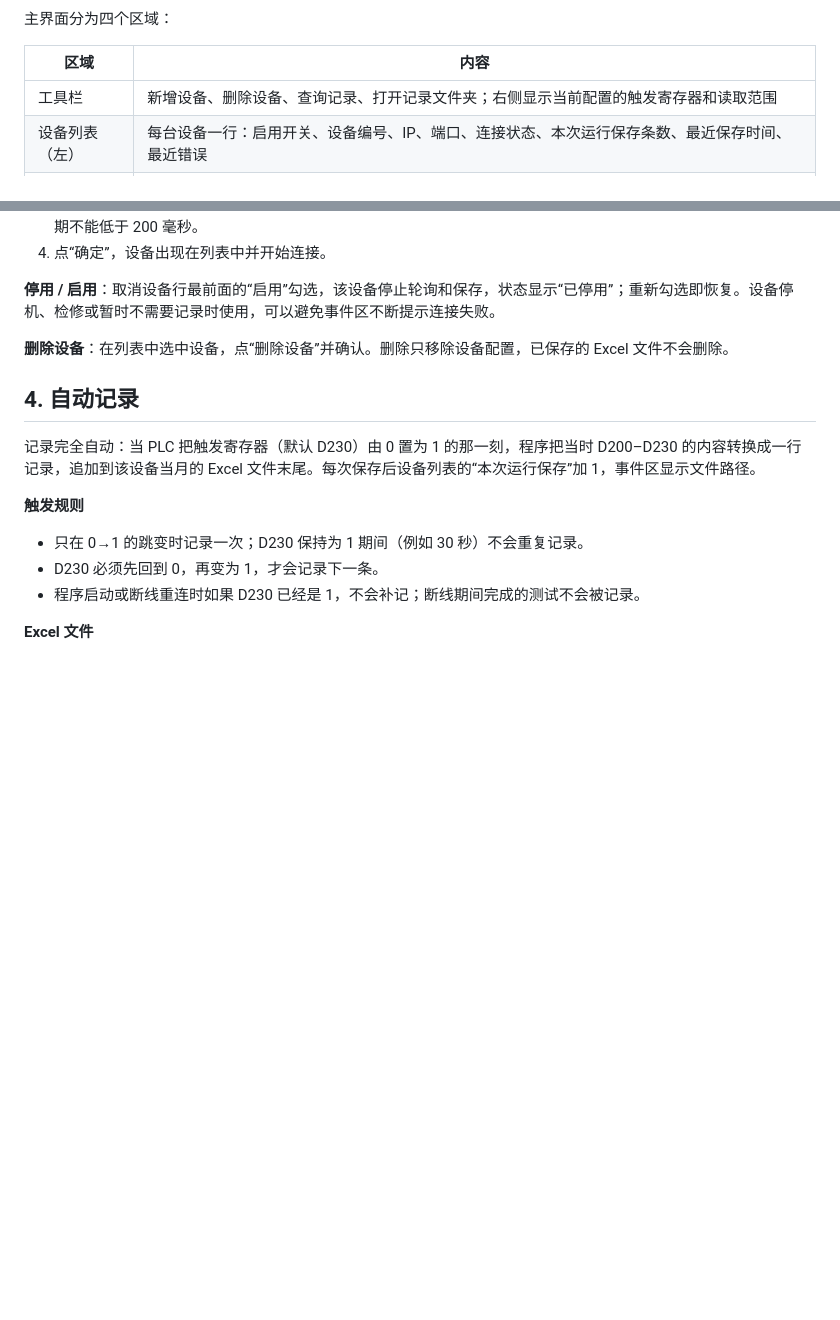
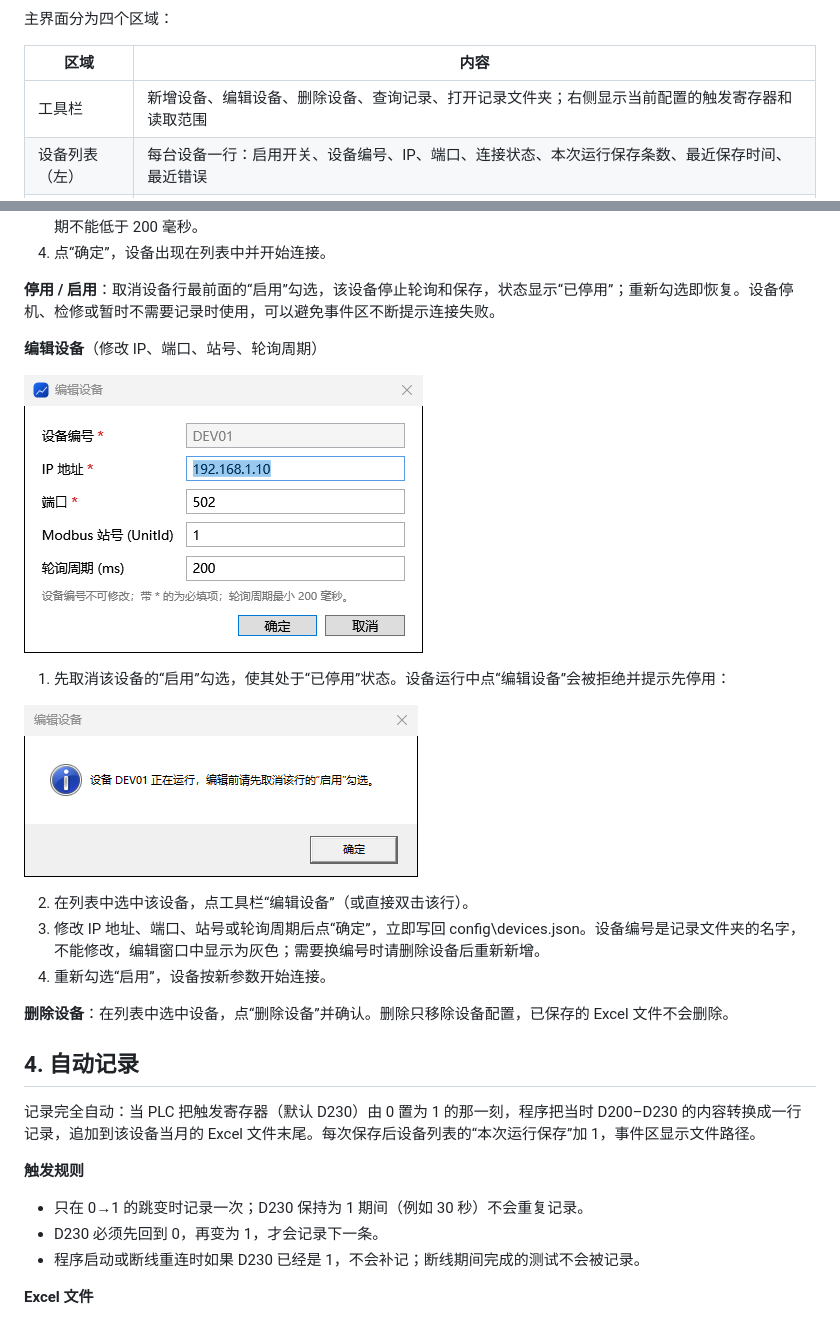
Before and after one commit to hzhy/PLCTestLogger, a Markdown page: docs/manual/README.md, 2 parts joined by grey strips. GitHub-like rendering; pictures changed too: docs/manual/images/edit-device-blocked.png (added), docs/manual/images/edit-device.png (added); blank space fills up the shorter version.

```diff
--- a/docs/manual/README.md
+++ b/docs/manual/README.md
@@ -34,7 +34,7 @@
 
 | 区域 | 内容 |
 | --- | --- |
-| 工具栏 | 新增设备、删除设备、查询记录、打开记录文件夹；右侧显示当前配置的触发寄存器和读取范围 |
+| 工具栏 | 新增设备、编辑设备、删除设备、查询记录、打开记录文件夹；右侧显示当前配置的触发寄存器和读取范围 |
 | 设备列表（左） | 每台设备一行：启用开关、设备编号、IP、端口、连接状态、本次运行保存条数、最近保存时间、最近错误 |
 | 实时数据（右） | 左侧选中哪台设备，就显示哪台设备 D200–D230 的当前值：原始值为 PLC 里的数字，内容为换算后的语义（与写入 Excel 的完全一致）；备用寄存器不显示 |
 | 事件（下） | 每次保存、连接错误、设备增删启停的提示，最新的在最上面 |
@@ -62,6 +62,18 @@
 4. 点“确定”，设备出现在列表中并开始连接。
 
 **停用 / 启用**：取消设备行最前面的“启用”勾选，该设备停止轮询和保存，状态显示“已停用”；重新勾选即恢复。设备停机、检修或暂时不需要记录时使用，可以避免事件区不断提示连接失败。
+
+**编辑设备**（修改 IP、端口、站号、轮询周期）
+
+![编辑设备](images/edit-device.png)
+
+1. 先取消该设备的“启用”勾选，使其处于“已停用”状态。设备运行中点“编辑设备”会被拒绝并提示先停用：
+
+![设备运行中不能编辑](images/edit-device-blocked.png)
+
+2. 在列表中选中该设备，点工具栏“编辑设备”（或直接双击该行）。
+3. 修改 IP 地址、端口、站号或轮询周期后点“确定”，立即写回 config\devices.json。设备编号是记录文件夹的名字，不能修改，编辑窗口中显示为灰色；需要换编号时请删除设备后重新新增。
+4. 重新勾选“启用”，设备按新参数开始连接。
 
 **删除设备**：在列表中选中设备，点“删除设备”并确认。删除只移除设备配置，已保存的 Excel 文件不会删除。
 
```
Also changed, not shown: README.md (+2 -2 lines), 12 other files.
